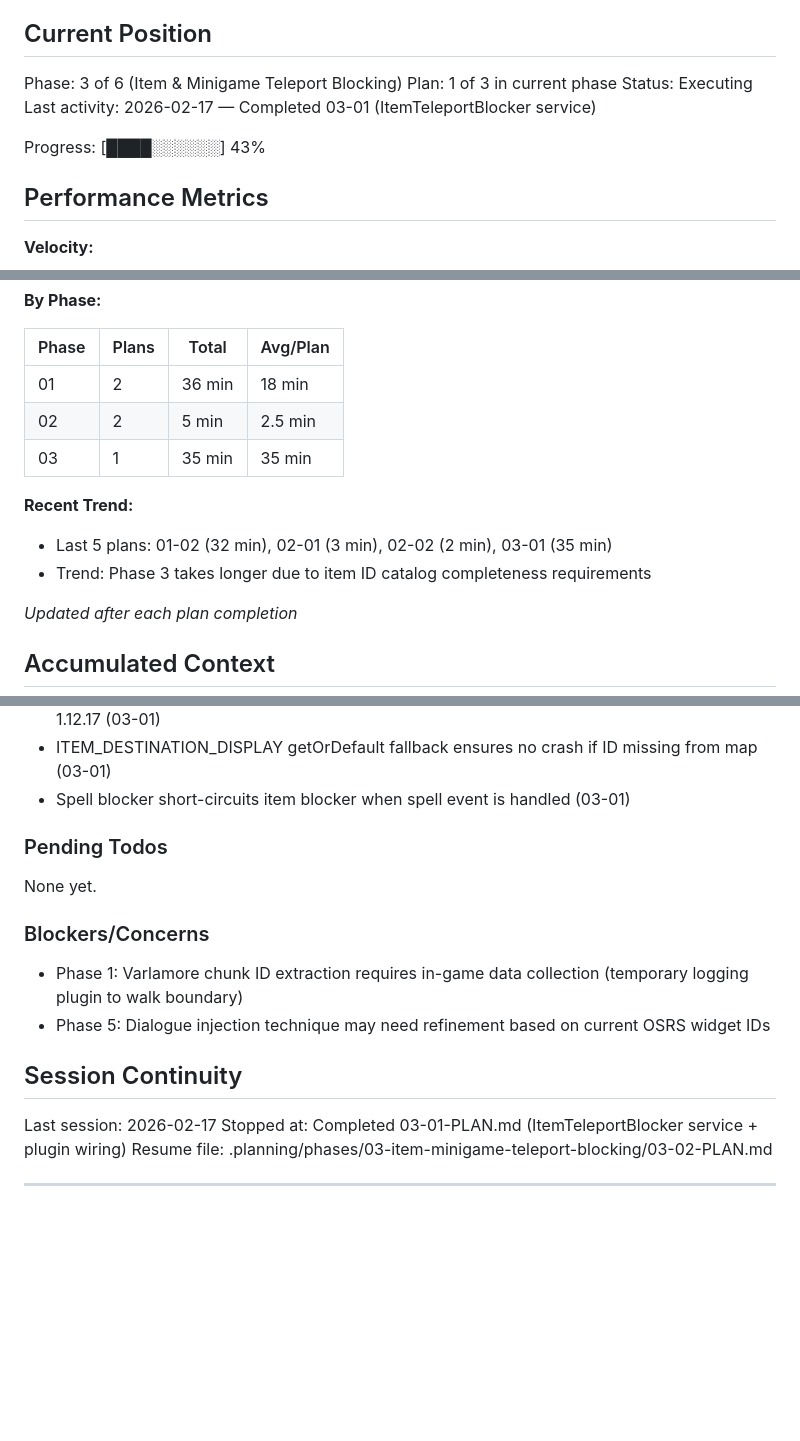
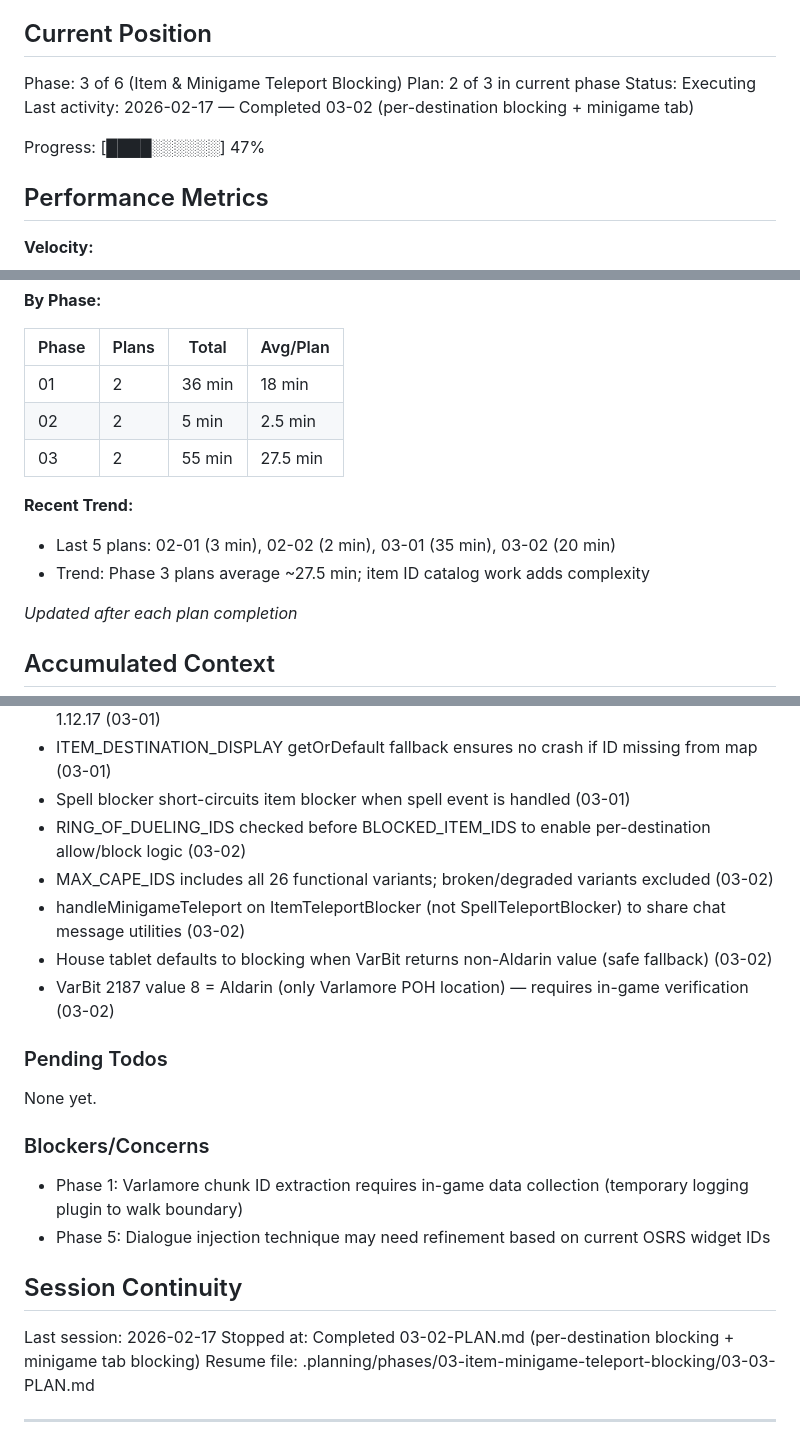
Before and after one commit to Sallis-GH/varlamore-uim, a Markdown page: .planning/STATE.md, 3 parts joined by grey strips. GitHub-like rendering; blank space fills up the shorter version.

Commit message:
docs(03-02): complete per-destination blocking and minigame tab blocking plan
- Ring of Dueling allows Fortis Colosseum; blocks Emir's Arena, Castle Wars, Ferox Enclave
- Hunter/Max cape allows Hunter Guild; blocks Feldip Hunter area and Carnivorous chinchompas
- 26 Max cape variants covered; all other teleport options blocked
- House tablet checks VarBit 2187 (Aldarin = 8) before allowing teleport
- All 17 minigame grouping tab destinations blocked with independent config toggle at position 5
- Phase 3 plans 1-2 complete; 1 plan remaining

```diff
--- a/.planning/STATE.md
+++ b/.planning/STATE.md
@@ -10,11 +10,11 @@ See: .planning/PROJECT.md (updated 2026-02-16)
 ## Current Position
 
 Phase: 3 of 6 (Item & Minigame Teleport Blocking)
-Plan: 1 of 3 in current phase
+Plan: 2 of 3 in current phase
 Status: Executing
-Last activity: 2026-02-17 — Completed 03-01 (ItemTeleportBlocker service)
+Last activity: 2026-02-17 — Completed 03-02 (per-destination blocking + minigame tab)
 
-Progress: [████░░░░░░] 43%
+Progress: [████░░░░░░] 47%
 
 ## Performance Metrics
 
@@ -29,11 +29,11 @@ Progress: [████░░░░░░] 43%
 |-------|-------|--------|----------|
 | 01    | 2     | 36 min | 18 min   |
 | 02    | 2     | 5 min  | 2.5 min  |
-| 03    | 1     | 35 min | 35 min   |
+| 03    | 2     | 55 min | 27.5 min |
 
 **Recent Trend:**
-- Last 5 plans: 01-02 (32 min), 02-01 (3 min), 02-02 (2 min), 03-01 (35 min)
-- Trend: Phase 3 takes longer due to item ID catalog completeness requirements
+- Last 5 plans: 02-01 (3 min), 02-02 (2 min), 03-01 (35 min), 03-02 (20 min)
+- Trend: Phase 3 plans average ~27.5 min; item ID catalog work adds complexity
 
 *Updated after each plan completion*
 
@@ -68,6 +68,11 @@ Recent decisions affecting current work:
 - Pharaoh's Sceptre charge variants use numeric IDs — no named RuneLite constants in API 1.12.17 (03-01)
 - ITEM_DESTINATION_DISPLAY getOrDefault fallback ensures no crash if ID missing from map (03-01)
 - Spell blocker short-circuits item blocker when spell event is handled (03-01)
+- RING_OF_DUELING_IDS checked before BLOCKED_ITEM_IDS to enable per-destination allow/block logic (03-02)
+- MAX_CAPE_IDS includes all 26 functional variants; broken/degraded variants excluded (03-02)
+- handleMinigameTeleport on ItemTeleportBlocker (not SpellTeleportBlocker) to share chat message utilities (03-02)
+- House tablet defaults to blocking when VarBit returns non-Aldarin value (safe fallback) (03-02)
+- VarBit 2187 value 8 = Aldarin (only Varlamore POH location) — requires in-game verification (03-02)
 
 ### Pending Todos
 
@@ -81,8 +86,8 @@ None yet.
 ## Session Continuity
 
 Last session: 2026-02-17
-Stopped at: Completed 03-01-PLAN.md (ItemTeleportBlocker service + plugin wiring)
-Resume file: .planning/phases/03-item-minigame-teleport-blocking/03-02-PLAN.md
+Stopped at: Completed 03-02-PLAN.md (per-destination blocking + minigame tab blocking)
+Resume file: .planning/phases/03-item-minigame-teleport-blocking/03-03-PLAN.md
 
 ---
 *State initialized: 2026-02-16*
```
Also changed, not shown: other parts of .planning/STATE.md (+1 -1 lines), 1 other file.
